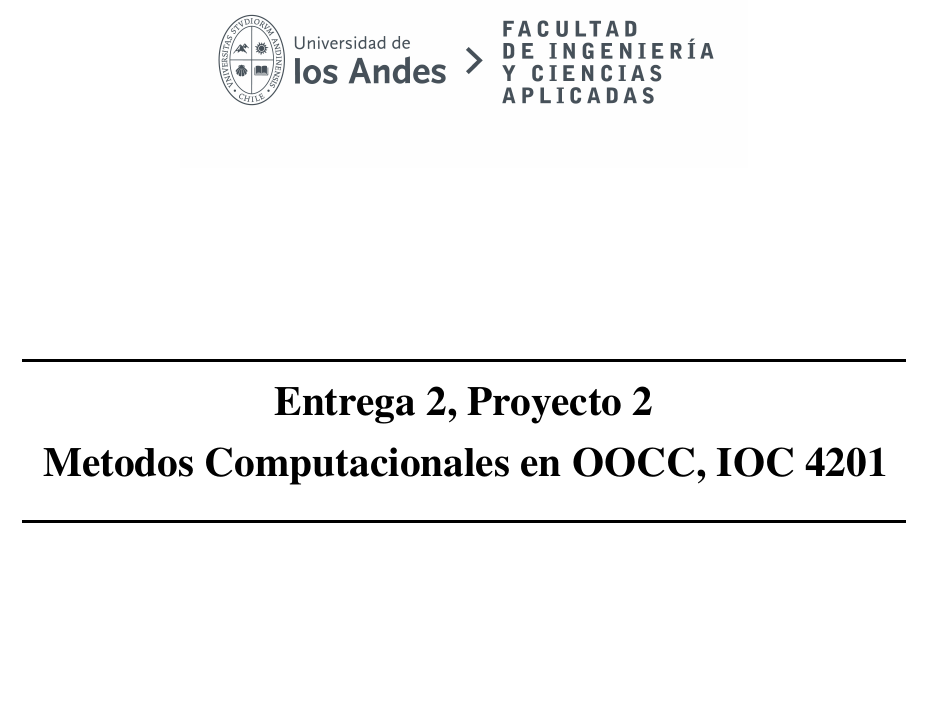
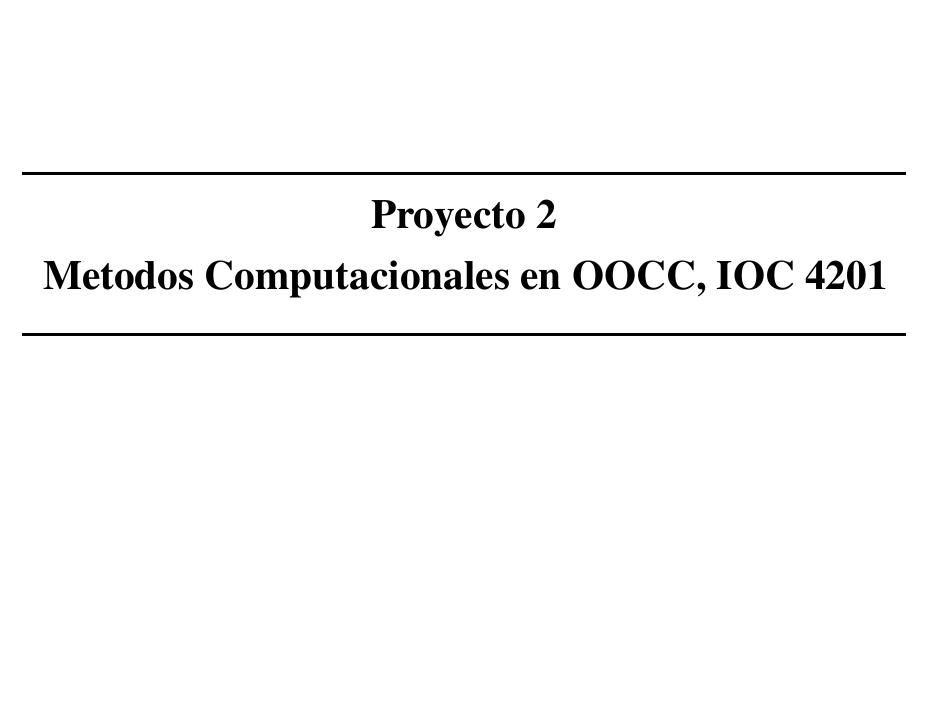
Before and after one commit to LukasWolff2002/An-lisis-Reticulado-Espacial, a LaTeX document (INFORME/informe.tex): part of page 1 of 25, cut so that both start at the same text, the shorter picture padded with empty space. Compiled offline with pdfLaTeX.

Commit message:
nombre ahora si

```diff
--- a/INFORME/informe.tex
+++ b/INFORME/informe.tex
@@ -131,7 +131,7 @@
 %	SECCION DEL TITULO
 %----------------------------------------------------------------------------------------
 \HRule \\[0.4cm]
-{ \huge \bfseries Entrega 2, Proyecto 2}\\[0.4cm] % Titulo del documento
+{ \huge \bfseries Proyecto 2}\\[0.4cm] % Titulo del documento
 { \huge \bfseries Metodos Computacionales en OOCC, IOC 4201}\\[0.4cm] % Titulo del documento
 \HRule \\[1.5cm]
  \vspace{4.5cm}
```
